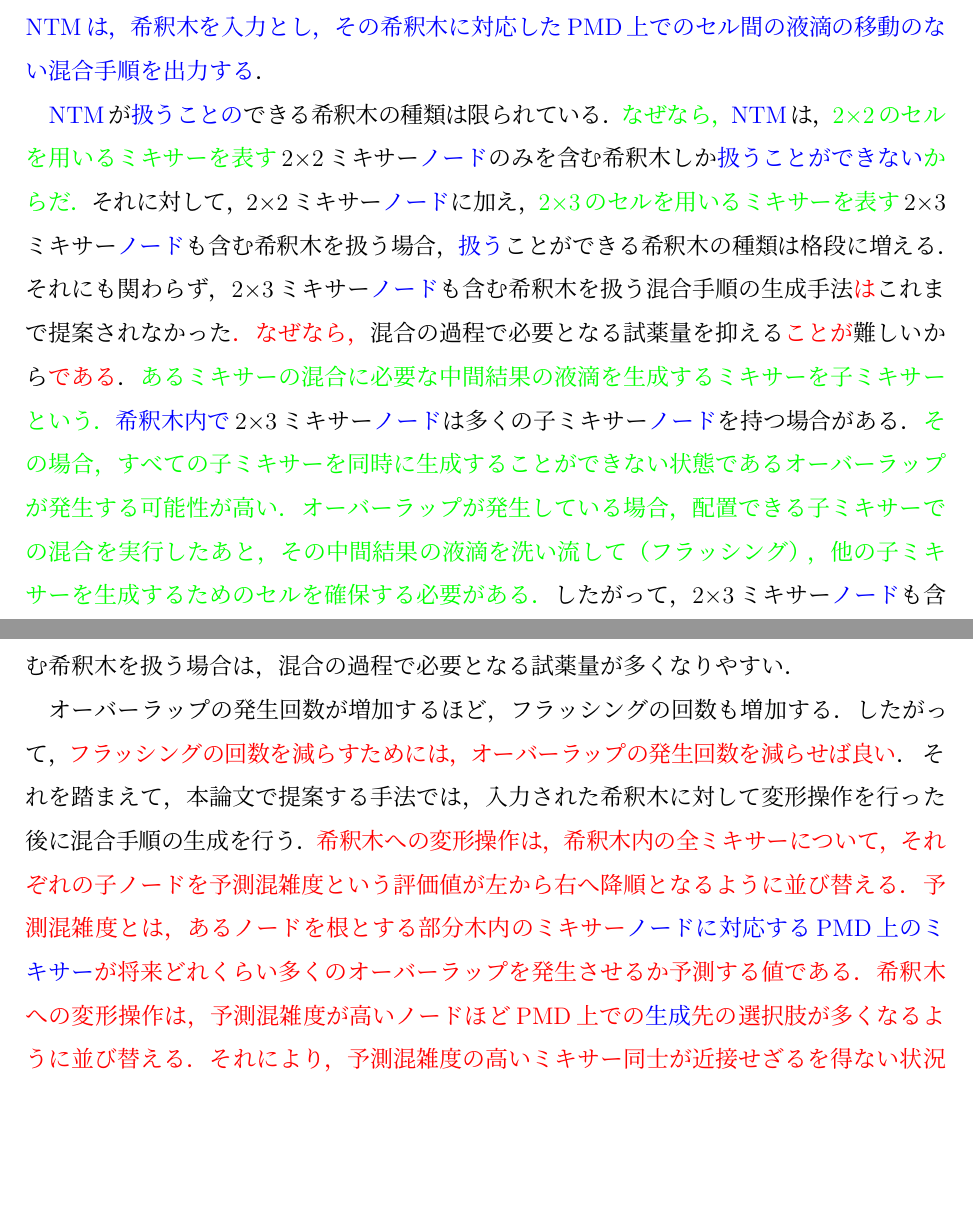
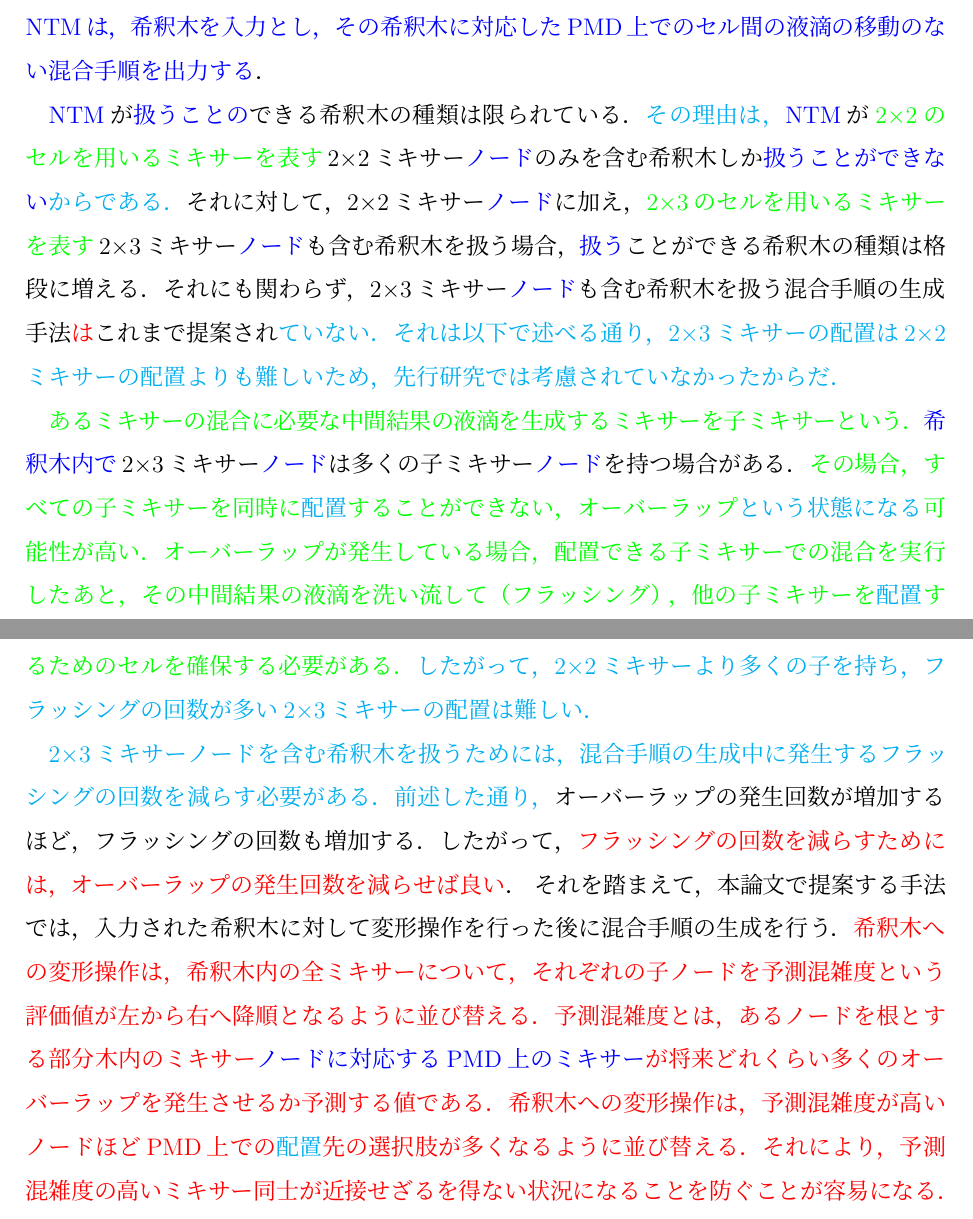
Before and after one commit to maahirai/bachelor_thesis_data, a LaTeX thesis (LatexData/thesis.tex, which reads LatexData/1-introduction.tex): two parts of pages 6 and 7 of 12, joined at a grey line, cut so that both start at the same text, the shorter picture padded with empty space. Compiled offline with pLaTeX and dvipdfmx.

Commit message:
ver4の修正

```diff
--- a/LatexData/1-introduction.tex
+++ b/LatexData/1-introduction.tex
@@ -14,19 +14,22 @@ PMDには欠点もある．
 \bout{NTMは，希釈木を入力とし，その希釈木に対応したPMD上でのセル間の液滴の移動のない混合手順を出力する}．
 
 \bout{NTM}が\bout{扱うことの}できる希釈木の種類は限られている．
-\gout{なぜなら，}\bout{NTM}は，\gout{2$\times$2のセルを用いるミキサーを表す}2$\times$2ミキサー\bout{ノード}のみを含む希釈木しか\bout{扱うことができない}\gout{からだ．}
+\cout{その理由は，}\bout{NTM}が\gout{2$\times$2のセルを用いるミキサーを表す}2$\times$2ミキサー\bout{ノード}のみを含む希釈木しか\bout{扱うことができない}\cout{からである．}
 それに対して，2$\times$2ミキサー\bout{ノード}に加え，\gout{2$\times$3のセルを用いるミキサーを表す}2$\times$3ミキサー\bout{ノード}も含む希釈木を扱う場合，\bout{扱う}ことができる希釈木の種類は格段に増える．
-それにも関わらず，2$\times$3ミキサー\bout{ノード}も含む希釈木を扱う混合手順の生成手法\redout{は}これまで提案されなかった\redout{．なぜなら，}混合の過程で必要となる試薬量を抑える\redout{ことが}難しいから\redout{である}．
+それにも関わらず，2$\times$3ミキサー\bout{ノード}も含む希釈木を扱う混合手順の生成手法\redout{は}これまで提案され\cout{ていない．}
+\cout{それは以下で述べる通り，2$\times$3ミキサーの配置は2$\times$2ミキサーの配置よりも難しいため，先行研究では考慮されていなかったからだ．}
+
 \gout{あるミキサーの混合に必要な中間結果の液滴を生成するミキサーを子ミキサーという．}
 \bout{希釈木内で}2$\times$3ミキサー\bout{ノード}は多くの子ミキサー\bout{ノード}を持つ場合がある．
-\gout{その場合，すべての子ミキサーを同時に生成することができない状態であるオーバーラップが発生する可能性が高い．オーバーラップが発生している場合，配置できる子ミキサーでの混合を実行したあと，その中間結果の液滴を洗い流して（フラッシング），他の子ミキサーを生成するためのセルを確保する必要がある．}
-したがって，2$\times$3ミキサー\bout{ノード}も含む希釈木を扱う場合は，混合の過程で必要となる試薬量が多くなりやすい．
+\gout{その場合，すべての子ミキサーを同時に\cout{配置}することができない，オーバーラップ\cout{という状態になる}可能性が高い．オーバーラップが発生している場合，配置できる子ミキサーでの混合を実行したあと，その中間結果の液滴を洗い流して（フラッシング），他の子ミキサーを\cout{配置}するためのセルを確保する必要がある．}
+\cout{したがって，2$\times$2ミキサーより多くの子を持ち，フラッシングの回数が多い2$\times$3ミキサーの配置は難しい．}
 
-オーバーラップの発生回数が増加するほど，フラッシングの回数も増加する．したがって，\redout{フラッシングの回数を減らすためには，オーバーラップの発生回数を減らせば良い}． それを踏まえて，本論文で提案する手法では，入力された希釈木に対して変形操作を行った後に混合手順の生成を行う．
+\cout{2$\times$3ミキサーノードを含む希釈木を扱うためには，混合手順の生成中に発生するフラッシングの回数を減らす必要がある．}
+\cout{前述した通り，}オーバーラップの発生回数が増加するほど，フラッシングの回数も増加する．したがって，\redout{フラッシングの回数を減らすためには，オーバーラップの発生回数を減らせば良い}． それを踏まえて，本論文で提案する手法では，入力された希釈木に対して変形操作を行った後に混合手順の生成を行う．
 \redout{
 希釈木への変形操作は，希釈木内の全ミキサーについて，それぞれの子ノードを予測混雑度という評価値が左から右へ降順となるように並び替える．
 予測混雑度とは，あるノードを根とする部分木内のミキサー\bout{ノードに対応するPMD上のミキサー}が将来どれくらい多くのオーバーラップを発生させるか予測する値である．
-希釈木への変形操作は，予測混雑度が高いノードほどPMD上での\bout{生成}先の選択肢が多くなるように並び替える．
+希釈木への変形操作は，予測混雑度が高いノードほどPMD上での\cout{配置}先の選択肢が多くなるように並び替える．
 それにより，予測混雑度の高いミキサー同士が近接せざるを得ない状況になることを防ぐことが容易になる．
 }
 したがって，変形操作により，オーバーラップの発生回数が減り，少ないフラッシング回数で2$\times$3ミキサー\bout{ノード}を含んでいる希釈木に対しても混合手順\redout{の}生成を行うことができるようになる．
```
Also changed, not shown: LatexData/0-abstract.tex (+2 -0 lines).
